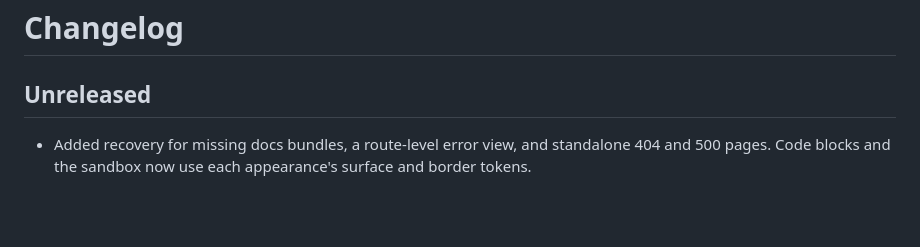
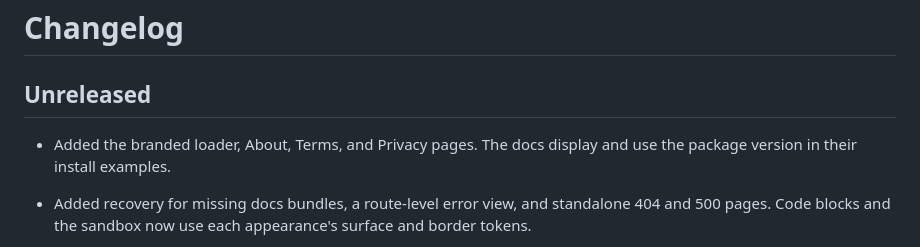
Before and after one commit to utkarsh-1912/utkristi-ui, a Markdown page: CHANGELOG.md, the part around the change. Rendered like a GitHub page; blank space fills up the shorter version.

```diff
--- a/CHANGELOG.md
+++ b/CHANGELOG.md
@@ -1,6 +1,8 @@
 # Changelog
 
 ## Unreleased
+
+- Added the branded loader, About, Terms, and Privacy pages. The docs display and use the package version in their install examples.
 
 - Added recovery for missing docs bundles, a route-level error view, and standalone 404 and 500 pages. Code blocks and the sandbox now use each appearance's surface and border tokens.
 
```
Also changed, not shown: README.md (+2 -0 lines), docs/screenshots/glass.png, docs/screenshots/loader.png (added), docs/screenshots/night.png, docs/screenshots/overview.png, docs/screenshots/paper.png, 12 other files.
